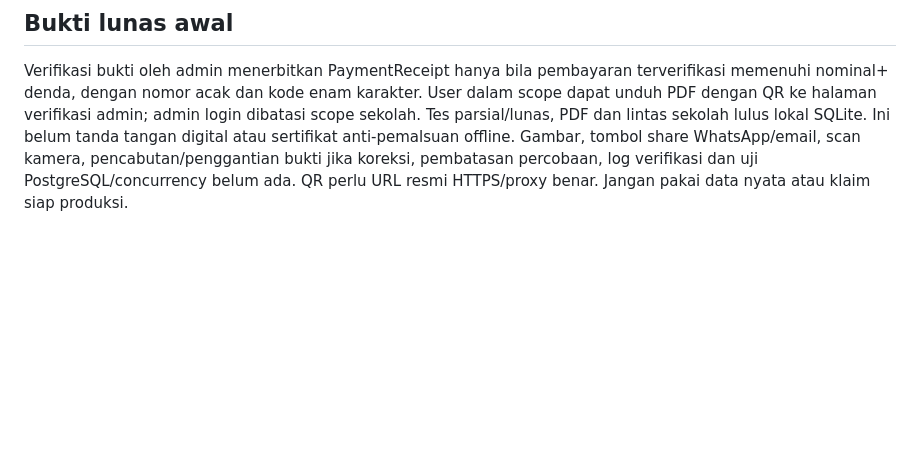
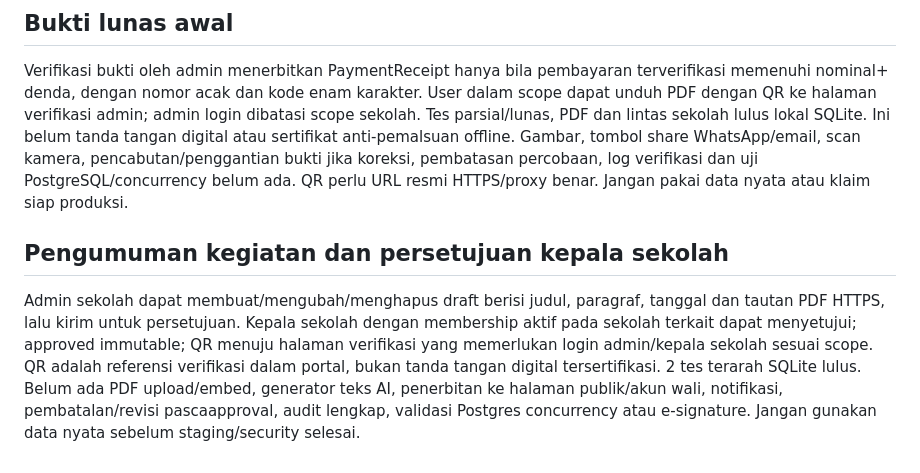
Before and after one commit to sugeng-riyanto/SHB-Portal, a Markdown page: docs/AI_HANDOFF.md, the part around the change. Drawn GitHub-style; blank space fills up the shorter version.

Commit message:
Add school announcement principal approval: docs/AI_HANDOFF.md

```diff
--- a/docs/AI_HANDOFF.md
+++ b/docs/AI_HANDOFF.md
@@ -102,3 +102,6 @@ Dashboard menampilkan judul, menu dan scope berbeda: super admin lintas sekolah;
 
 ## Bukti lunas awal
 Verifikasi bukti oleh admin menerbitkan PaymentReceipt hanya bila pembayaran terverifikasi memenuhi nominal+ denda, dengan nomor acak dan kode enam karakter. User dalam scope dapat unduh PDF dengan QR ke halaman verifikasi admin; admin login dibatasi scope sekolah. Tes parsial/lunas, PDF dan lintas sekolah lulus lokal SQLite. Ini belum tanda tangan digital atau sertifikat anti-pemalsuan offline. Gambar, tombol share WhatsApp/email, scan kamera, pencabutan/penggantian bukti jika koreksi, pembatasan percobaan, log verifikasi dan uji PostgreSQL/concurrency belum ada. QR perlu URL resmi HTTPS/proxy benar. Jangan pakai data nyata atau klaim siap produksi.
+
+## Pengumuman kegiatan dan persetujuan kepala sekolah
+Admin sekolah dapat membuat/mengubah/menghapus draft berisi judul, paragraf, tanggal dan tautan PDF HTTPS, lalu kirim untuk persetujuan. Kepala sekolah dengan membership aktif pada sekolah terkait dapat menyetujui; approved immutable; QR menuju halaman verifikasi yang memerlukan login admin/kepala sekolah sesuai scope. QR adalah referensi verifikasi dalam portal, bukan tanda tangan digital tersertifikasi. 2 tes terarah SQLite lulus. Belum ada PDF upload/embed, generator teks AI, penerbitan ke halaman publik/akun wali, notifikasi, pembatalan/revisi pascaapproval, audit lengkap, validasi Postgres concurrency atau e-signature. Jangan gunakan data nyata sebelum staging/security selesai.
```
